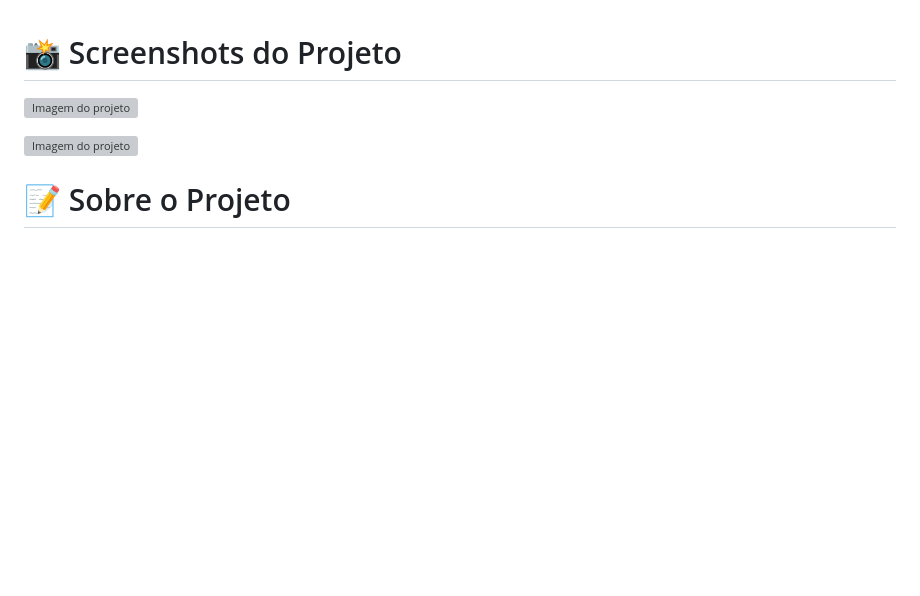
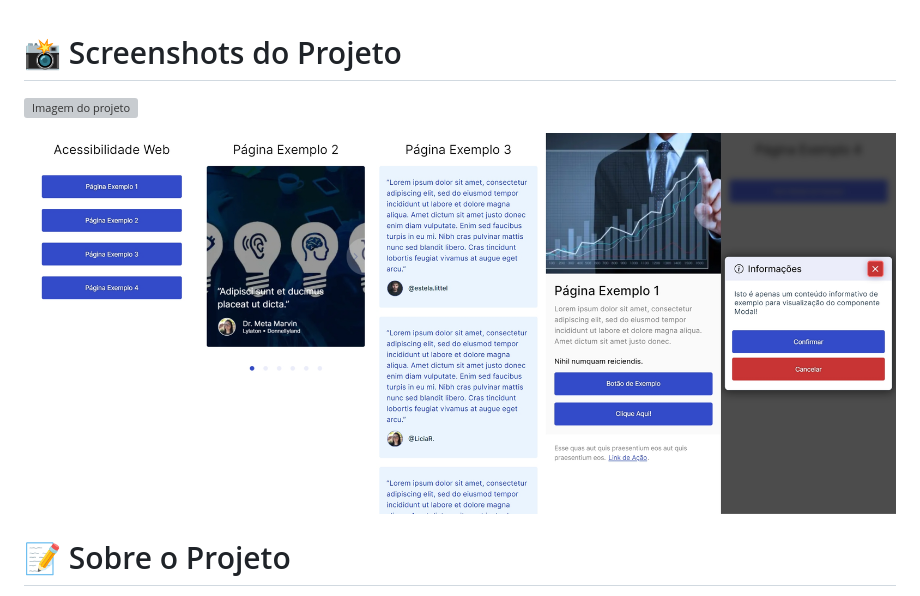
Before and after one commit to everton-dgn/accessibility, a Markdown page: README.md, the part around the change printed below. Rendered like a GitHub page; pictures changed too: screenshots/mobile.jpg (added); blank space fills up the shorter version; grey boxes are pictures that could not be loaded.

Commit message:
docs: update readme

```diff
--- a/README.md
+++ b/README.md
@@ -25,5 +15,5 @@
 
-![Imagem do projeto](screenshots/mobile.png)
+![Imagem do projeto](screenshots/mobile.jpg)
 
 # :memo: Sobre o Projeto
 
```
Also changed, not shown: other parts of README.md (+1 -11 lines), 1 other file.
